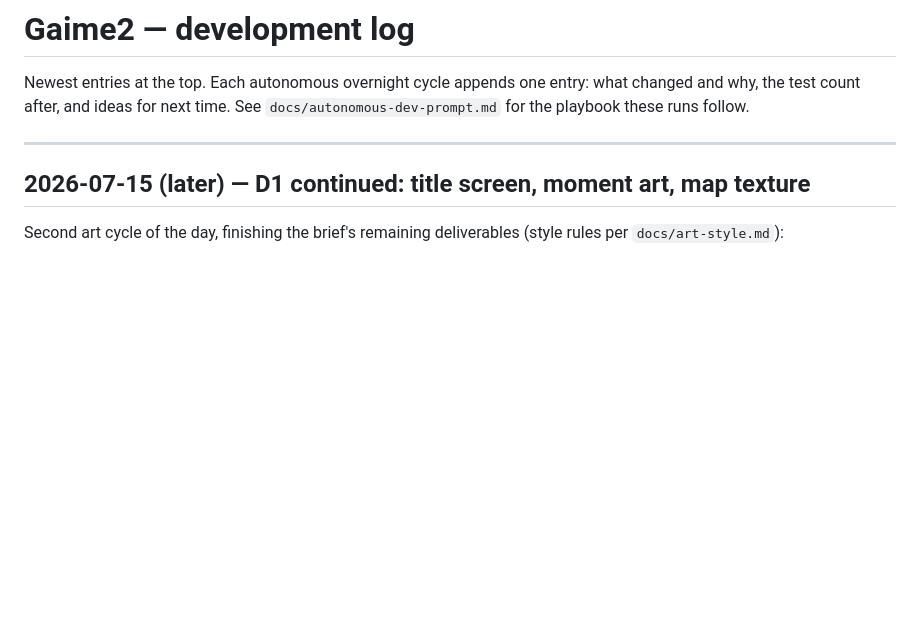
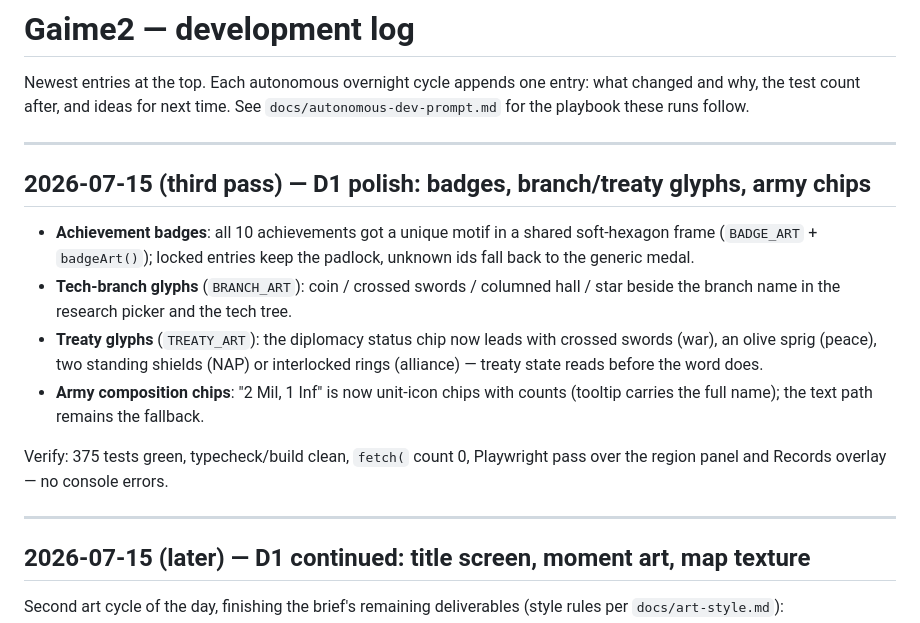
Before and after one commit to Tervise6de/Gaime2, a Markdown page: docs/DEVLOG.md, the part around the change. Drawn GitHub-style; blank space fills up the shorter version.

Commit message:
DEVLOG: kolmas kunstitsükkel — märgid ja väikeglüüfid
Co-Authored-By: Claude Fable 5 <noreply@anthropic.com>
Claude-Session: https://claude.ai/code/session_01FSekaYBvfePEscUnNLVr3y

```diff
--- a/docs/DEVLOG.md
+++ b/docs/DEVLOG.md
@@ -3,6 +3,24 @@
 Newest entries at the top. Each autonomous overnight cycle appends one entry:
 what changed and why, the test count after, and ideas for next time. See
 `docs/autonomous-dev-prompt.md` for the playbook these runs follow.
+
+---
+
+## 2026-07-15 (third pass) — D1 polish: badges, branch/treaty glyphs, army chips
+
+- **Achievement badges**: all 10 achievements got a unique motif in a shared
+  soft-hexagon frame (`BADGE_ART` + `badgeArt()`); locked entries keep the
+  padlock, unknown ids fall back to the generic medal.
+- **Tech-branch glyphs** (`BRANCH_ART`): coin / crossed swords / columned hall
+  / star beside the branch name in the research picker and the tech tree.
+- **Treaty glyphs** (`TREATY_ART`): the diplomacy status chip now leads with
+  crossed swords (war), an olive sprig (peace), two standing shields (NAP) or
+  interlocked rings (alliance) — treaty state reads before the word does.
+- **Army composition chips**: "2 Mil, 1 Inf" is now unit-icon chips with
+  counts (tooltip carries the full name); the text path remains the fallback.
+
+Verify: 375 tests green, typecheck/build clean, `fetch(` count 0, Playwright
+pass over the region panel and Records overlay — no console errors.
 
 ---
 
```
